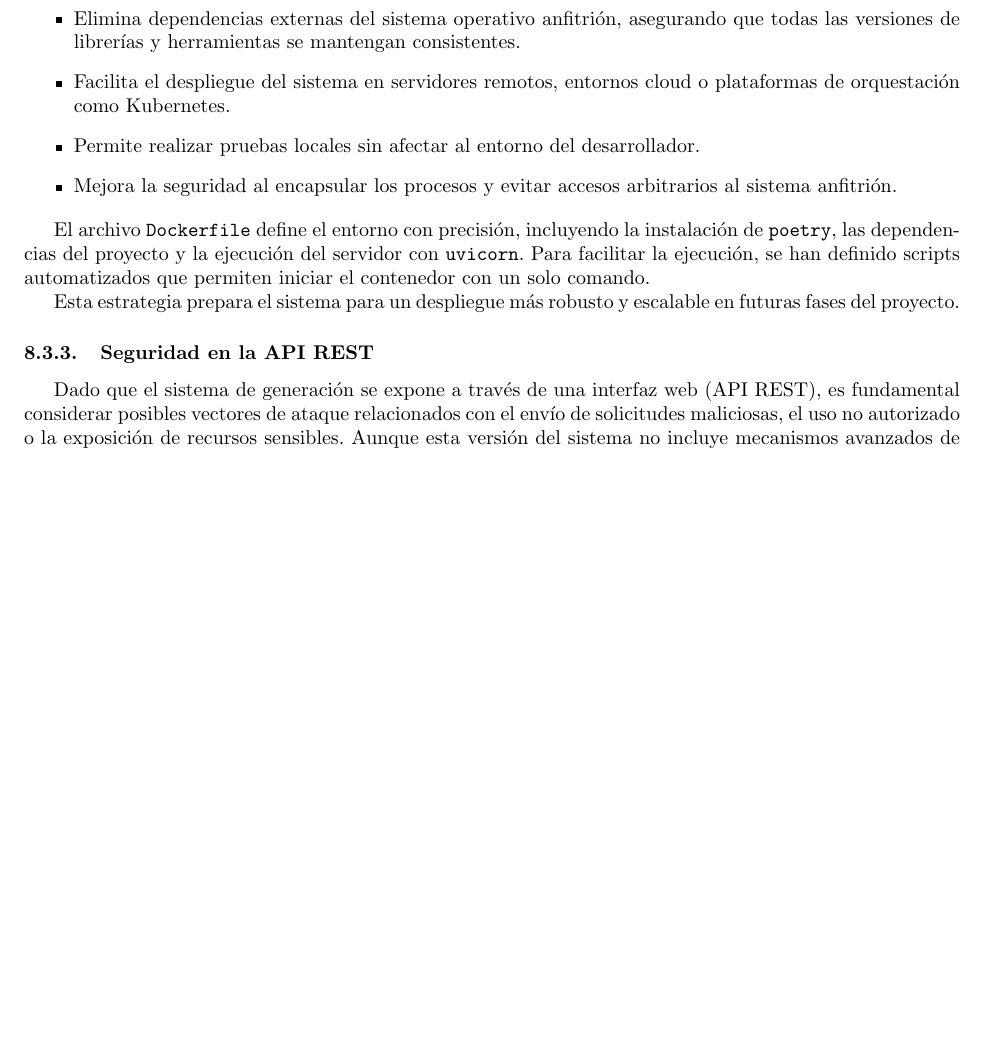
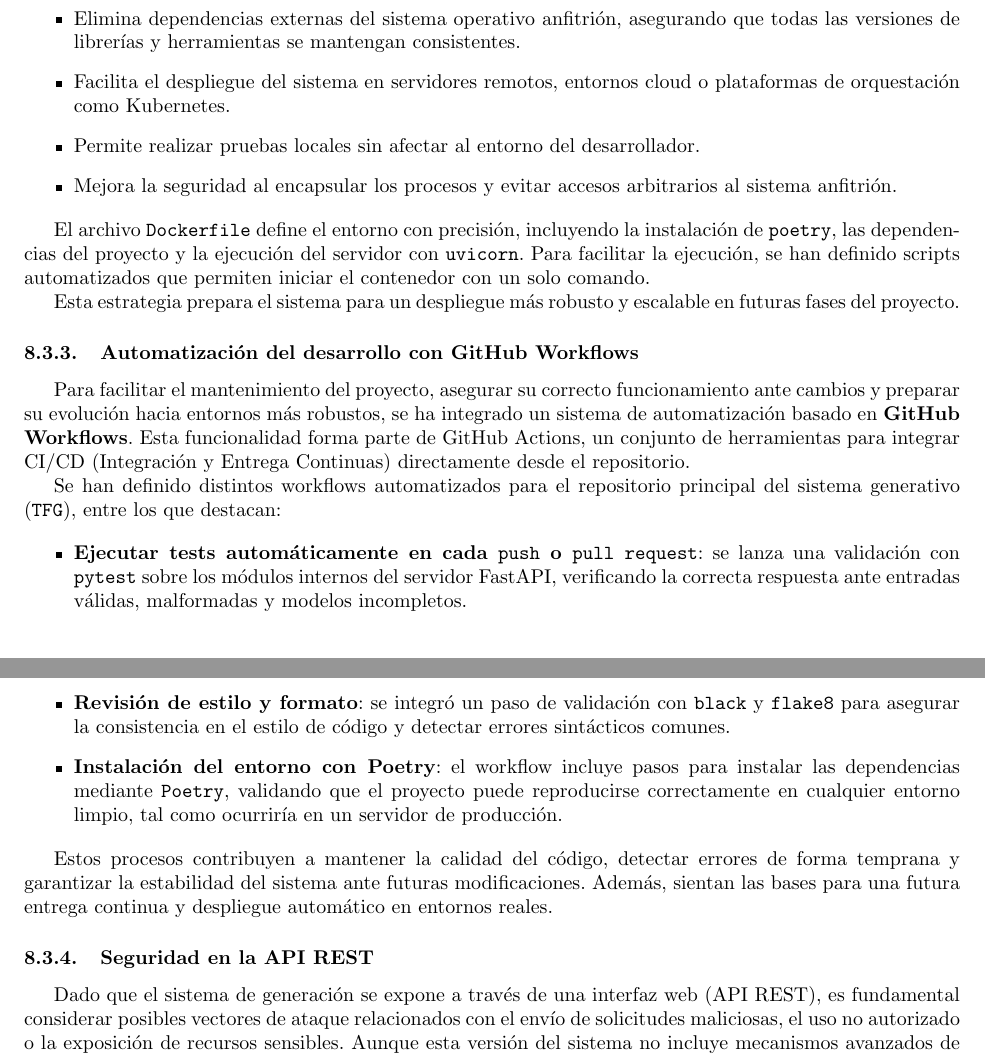
Before and after one commit to carlotiii30/TFG-Memoria, a LaTeX document (main.tex, which reads secciones/9_trabajo.tex): part of page 99 of 123 before the commit and two parts of pages 99 and 100 of 123 after it, the two joined at a grey line, cut so that both start at the same text, the shorter picture padded with empty space. Compiled offline with pdfLaTeX.

Commit message:
Finish finish

```diff
--- a/secciones/9_trabajo.tex
+++ b/secciones/9_trabajo.tex
@@ -39,6 +39,23 @@ El archivo \texttt{Dockerfile} define el entorno con precisión, incluyendo la i
 
 Esta estrategia prepara el sistema para un despliegue más robusto y escalable en futuras fases del proyecto.
 
+\subsubsection{Automatización del desarrollo con GitHub Workflows}
+
+Para facilitar el mantenimiento del proyecto, asegurar su correcto funcionamiento ante cambios y preparar su evolución hacia entornos más robustos, se ha integrado un sistema de automatización basado en \textbf{GitHub Workflows}. Esta funcionalidad forma parte de GitHub Actions, un conjunto de herramientas para integrar CI/CD (Integración y Entrega Continuas) directamente desde el repositorio.
+
+Se han definido distintos workflows automatizados para el repositorio principal del sistema generativo (\texttt{TFG}), entre los que destacan:
+
+\begin{itemize}
+    \item \textbf{Ejecutar tests automáticamente en cada \texttt{push} o \texttt{pull request}}: se lanza una validación con \texttt{pytest} sobre los módulos internos del servidor FastAPI, verificando la correcta respuesta ante entradas válidas, malformadas y modelos incompletos.
+
+    \item \textbf{Revisión de estilo y formato}: se integró un paso de validación con \texttt{black} y \texttt{flake8} para asegurar la consistencia en el estilo de código y detectar errores sintácticos comunes.
+
+    \item \textbf{Instalación del entorno con Poetry}: el workflow incluye pasos para instalar las dependencias mediante \texttt{Poetry}, validando que el proyecto puede reproducirse correctamente en cualquier entorno limpio, tal como ocurriría en un servidor de producción.
+\end{itemize}
+
+Estos procesos contribuyen a mantener la calidad del código, detectar errores de forma temprana y garantizar la estabilidad del sistema ante futuras modificaciones. Además, sientan las bases para una futura entrega continua y despliegue automático en entornos reales.
+
+
 \subsubsection{Seguridad en la API REST}
 
 Dado que el sistema de generación se expone a través de una interfaz web (API REST), es fundamental considerar posibles vectores de ataque relacionados con el envío de solicitudes maliciosas, el uso no autorizado o la exposición de recursos sensibles. Aunque esta versión del sistema no incluye mecanismos avanzados de autenticación o autorización, se han implementado algunas medidas preliminares de validación estructural y se identifican los siguientes aspectos clave para futuras iteraciones:
```
Also changed, not shown: secciones/9_trabajo.tex (7 more changed lines), 8 other files.
